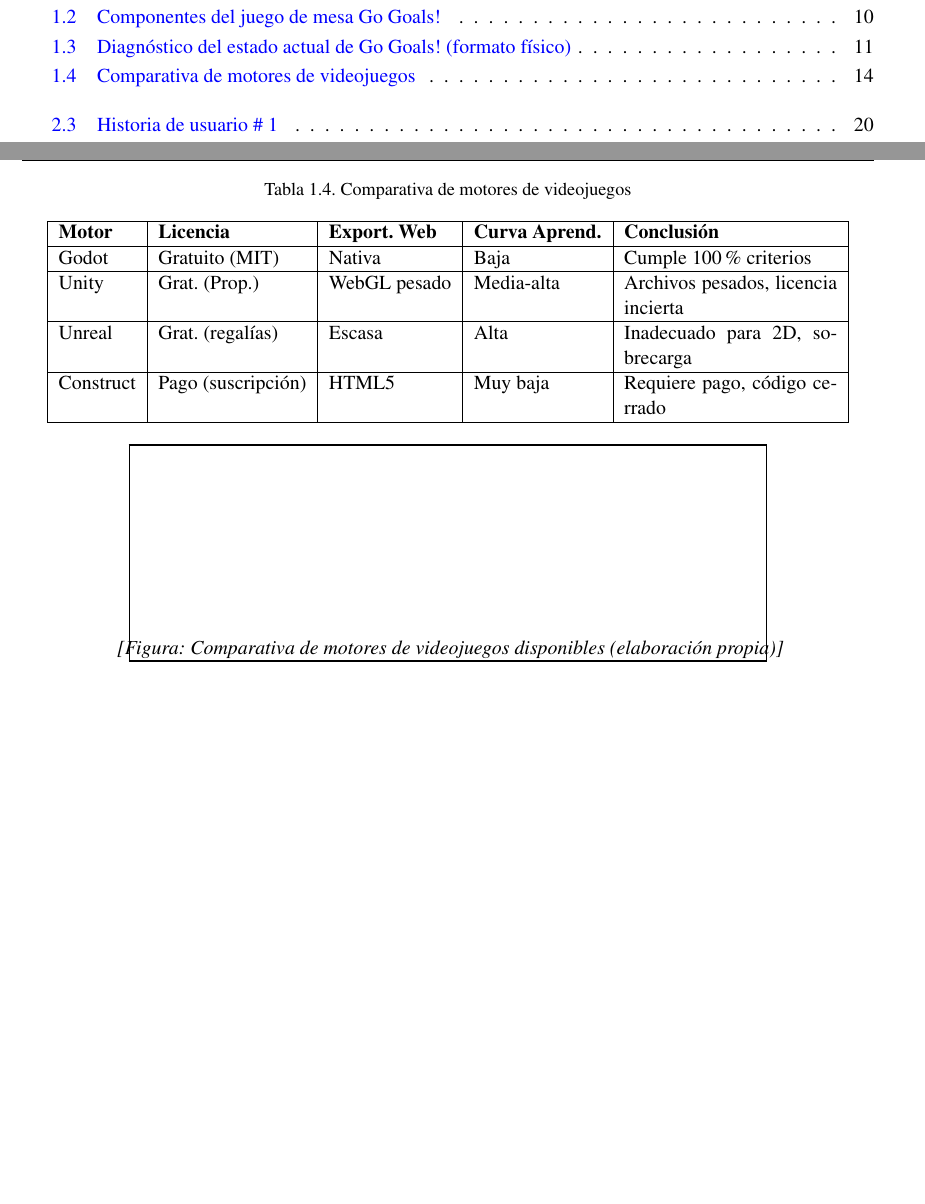
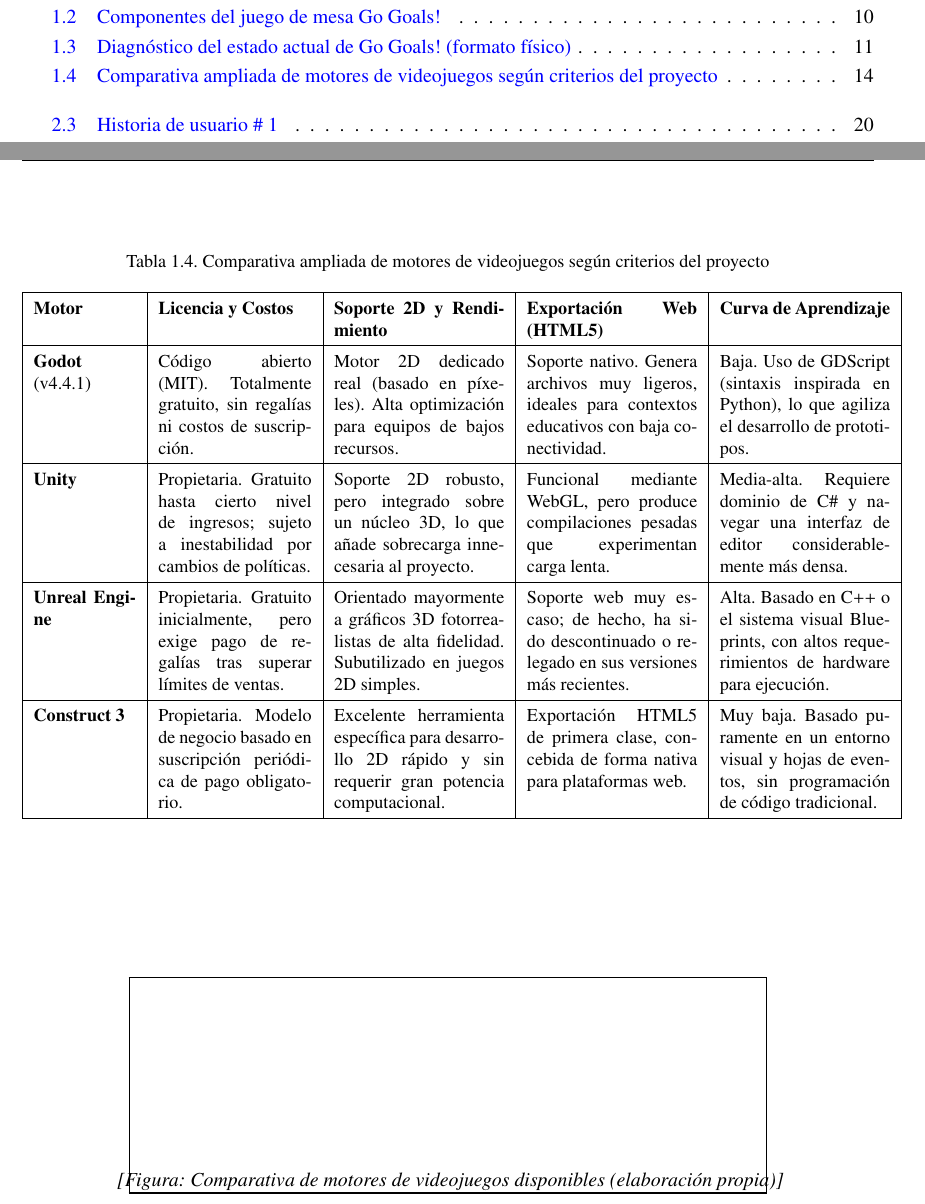
Before and after one commit to rmc03/myThesisOnLaTeX, a LaTeX thesis (example.tex, which reads Chapter1.tex): two parts of pages 10 and 28 of 68, joined at a grey line, cut so that both start at the same text, the shorter picture padded with empty space. Compiled offline with pdfLaTeX; a LaTeX package or settings file that is missing is left out.

Commit message:
style(cap1): amplia y detalla tabla comparativa de motores

```diff
--- a/Chapter1.tex
+++ b/Chapter1.tex
@@ -238,18 +238,20 @@
 
 \begin{table}[!htbp]
 \centering
-\caption{Comparativa de motores de videojuegos\label{tab:comparativa_motores}}
-\begin{tabular}{|l|l|l|l|p{0.25\textwidth}|}
+\caption{Comparativa ampliada de motores de videojuegos según criterios del proyecto\label{tab:comparativa_motores}}
+\renewcommand{\arraystretch}{1.4}
+\small
+\begin{tabular}{|p{0.12\textwidth}|p{0.18\textwidth}|p{0.20\textwidth}|p{0.20\textwidth}|p{0.20\textwidth}|}
 \hline
-\textbf{Motor} & \textbf{Licencia} & \textbf{Export. Web} & \textbf{Curva Aprend.} & \textbf{Conclusión} \\
+\textbf{Motor} & \textbf{Licencia y Costos} & \textbf{Soporte 2D y Rendimiento} & \textbf{Exportación Web (HTML5)} & \textbf{Curva de Aprendizaje} \\
 \hline
-Godot & Gratuito (MIT) & Nativa & Baja & Cumple 100\% criterios \\
+\textbf{Godot} (v4.4.1) & Código abierto (MIT). Totalmente gratuito, sin regalías ni costos de suscripción. & Motor 2D dedicado real (basado en píxeles). Alta optimización para equipos de bajos recursos. & Soporte nativo. Genera archivos muy ligeros, ideales para contextos educativos con baja conectividad. & Baja. Uso de GDScript (sintaxis inspirada en Python), lo que agiliza el desarrollo de prototipos. \\
 \hline
-Unity & Grat. (Prop.) & WebGL pesado & Media-alta & Archivos pesados, licencia incierta \\
+\textbf{Unity} & Propietaria. Gratuito hasta cierto nivel de ingresos; sujeto a inestabilidad por cambios de políticas. & Soporte 2D robusto, pero integrado sobre un núcleo 3D, lo que añade sobrecarga innecesaria al proyecto. & Funcional mediante WebGL, pero produce compilaciones pesadas que experimentan carga lenta. & Media-alta. Requiere dominio de C\# y navegar una interfaz de editor considerablemente más densa. \\
 \hline
-Unreal & Grat. (regalías) & Escasa & Alta & Inadecuado para 2D, sobrecarga \\
+\textbf{Unreal Engine} & Propietaria. Gratuito inicialmente, pero exige pago de regalías tras superar límites de ventas. & Orientado mayormente a gráficos 3D fotorrealistas de alta fidelidad. Subutilizado en juegos 2D simples. & Soporte web muy escaso; de hecho, ha sido descontinuado o relegado en sus versiones más recientes. & Alta. Basado en C++ o el sistema visual Blueprints, con altos requerimientos de hardware para ejecución. \\
 \hline
-Construct & Pago (suscripción) & HTML5 & Muy baja & Requiere pago, código cerrado \\
+\textbf{Construct 3} & Propietaria. Modelo de negocio basado en suscripción periódica de pago obligatorio. & Excelente herramienta específica para desarrollo 2D rápido y sin requerir gran potencia computacional. & Exportación HTML5 de primera clase, concebida de forma nativa para plataformas web. & Muy baja. Basado puramente en un entorno visual y hojas de eventos, sin programación de código tradicional. \\
 \hline
 \end{tabular}
 \end{table}
```
